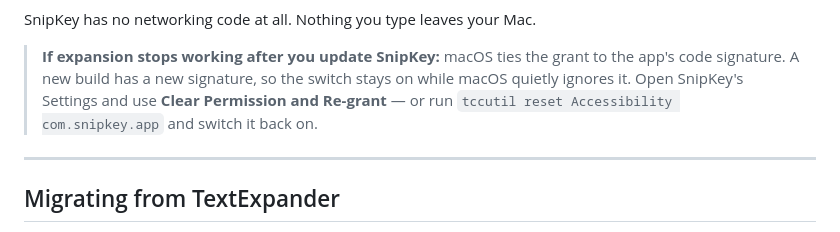
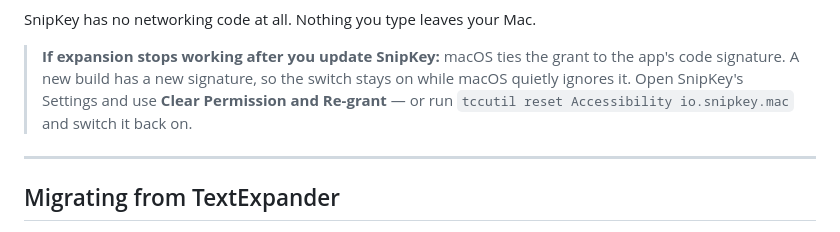
Before and after one commit to dkdannyboy/snipkey, a Markdown page: README.md, the part around the change. GitHub-like rendering.

Commit message:
docs: README의 번들 ID를 실제 값으로 수정
🗿 MoAI <email@mo.ai.kr>

```diff
--- a/README.md
+++ b/README.md
@@ -65,7 +65,7 @@ SnipKey has no networking code at all. Nothing you type leaves your Mac.
 > to the app's code signature. A new build has a new signature, so the switch
 > stays on while macOS quietly ignores it. Open SnipKey's Settings and use
 > **Clear Permission and Re-grant** — or run
-> `tccutil reset Accessibility com.snipkey.app` and switch it back on.
+> `tccutil reset Accessibility io.snipkey.mac` and switch it back on.
 
 ---
 
```
